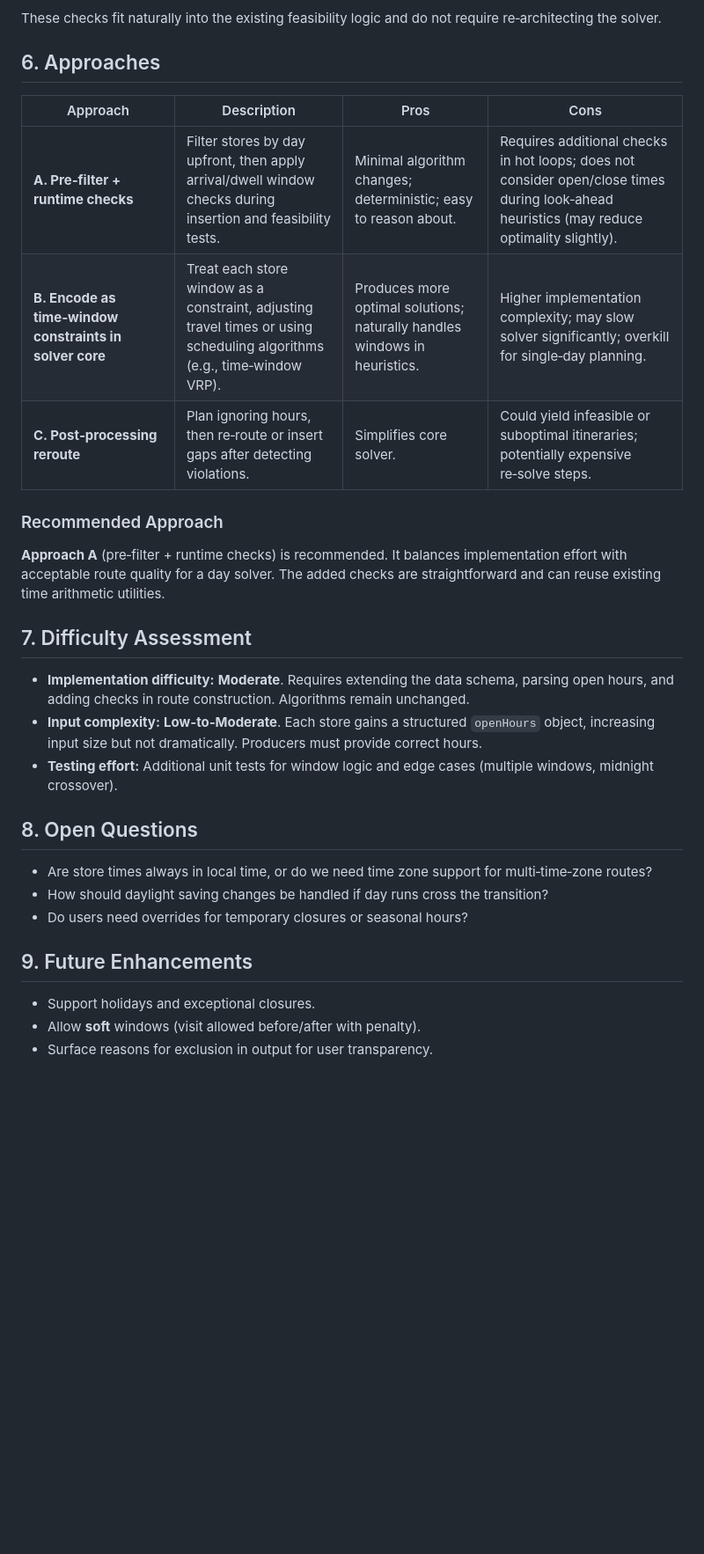
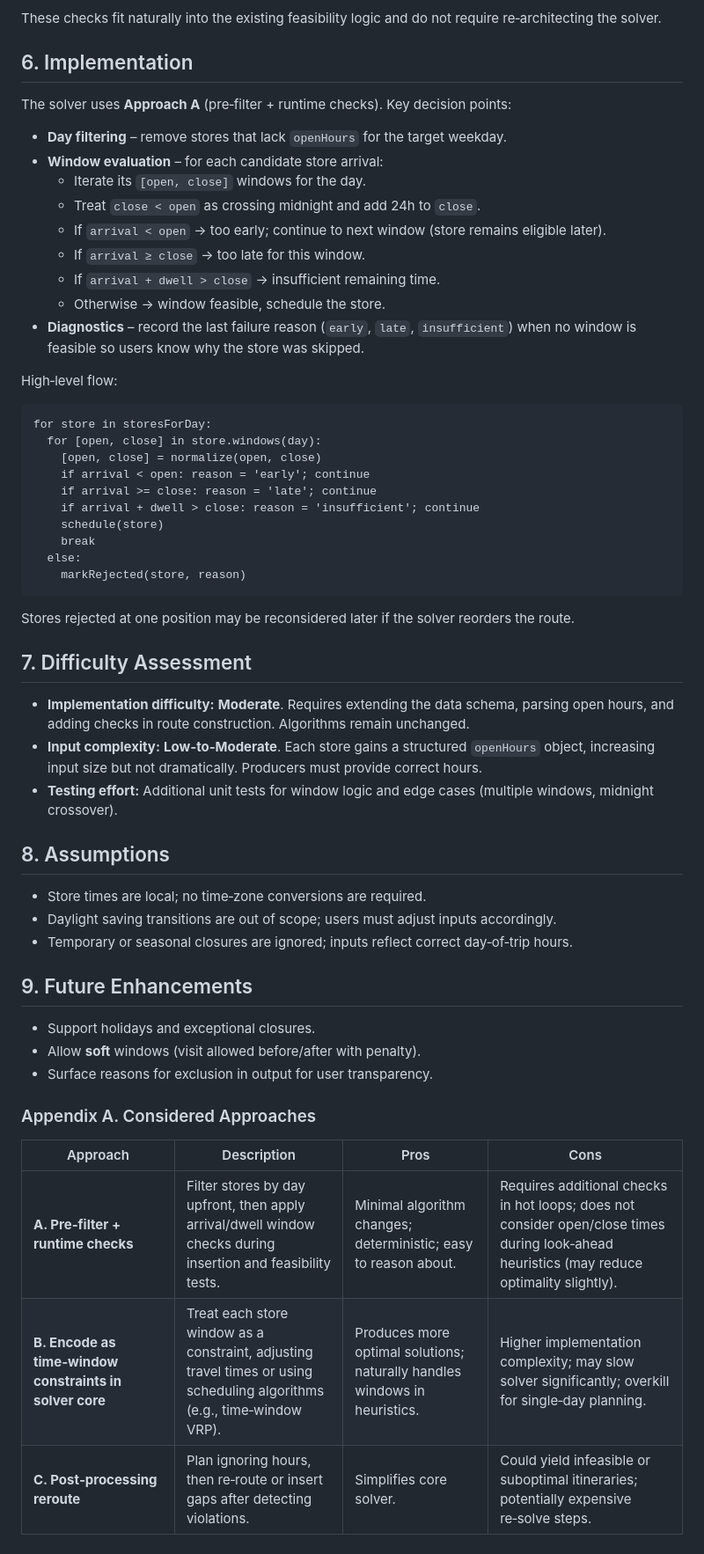
Before and after one commit to jasonwoodard/rustbelt, a Markdown page: docs/rust-belt-store-hours-design.md, the part around the change printed below. Shown: that part at 88% size. Rendered like a GitHub page; blank space fills up the shorter version.

Commit message:
docs: refine store open hours design (#76)

````diff
--- a/docs/rust-belt-store-hours-design.md
+++ b/docs/rust-belt-store-hours-design.md
@@ -88,16 +83,36 @@ Add an optional `openHours` field per store:
 
 These checks fit naturally into the existing feasibility logic and do not require re‑architecting the solver.
 
-## 6. Approaches
+## 6. Implementation
 
-| Approach | Description | Pros | Cons |
-| --- | --- | --- | --- |
-| **A. Pre‑filter + runtime checks** | Filter stores by day upfront, then apply arrival/dwell window checks during insertion and feasibility tests. | Minimal algorithm changes; deterministic; easy to reason about. | Requires additional checks in hot loops; does not consider open/close times during look‑ahead heuristics (may reduce optimality slightly). |
-| **B. Encode as time‑window constraints in solver core** | Treat each store window as a constraint, adjusting travel times or using scheduling algorithms (e.g., time‑window VRP). | Produces more optimal solutions; naturally handles windows in heuristics. | Higher implementation complexity; may slow solver significantly; overkill for single‑day planning. |
-| **C. Post‑processing reroute** | Plan ignoring hours, then re‑route or insert gaps after detecting violations. | Simplifies core solver. | Could yield infeasible or suboptimal itineraries; potentially expensive re‑solve steps. |
+The solver uses **Approach A** (pre‑filter + runtime checks). Key decision points:
 
-### Recommended Approach
-**Approach A** (pre‑filter + runtime checks) is recommended. It balances implementation effort with acceptable route quality for a day solver. The added checks are straightforward and can reuse existing time arithmetic utilities.
+- **Day filtering** – remove stores that lack `openHours` for the target weekday.
+- **Window evaluation** – for each candidate store arrival:
+  - Iterate its `[open, close]` windows for the day.
+  - Treat `close < open` as crossing midnight and add 24h to `close`.
+  - If `arrival < open` → too early; continue to next window (store remains eligible later).
+  - If `arrival ≥ close` → too late for this window.
+  - If `arrival + dwell > close` → insufficient remaining time.
+  - Otherwise → window feasible, schedule the store.
+- **Diagnostics** – record the last failure reason (`early`, `late`, `insufficient`) when no window is feasible so users know why the store was skipped.
+
+High‑level flow:
+
+```
+for store in storesForDay:
+  for [open, close] in store.windows(day):
+    [open, close] = normalize(open, close)
+    if arrival < open: reason = 'early'; continue
+    if arrival >= close: reason = 'late'; continue
+    if arrival + dwell > close: reason = 'insufficient'; continue
+    schedule(store)
+    break
+  else:
+    markRejected(store, reason)
+```
+
+Stores rejected at one position may be reconsidered later if the solver reorders the route.
 
 ## 7. Difficulty Assessment
 
@@ -105,14 +120,24 @@ These checks fit naturally into the existing feasibility logic and do not requir
 - **Input complexity:** **Low‑to‑Moderate**. Each store gains a structured `openHours` object, increasing input size but not dramatically. Producers must provide correct hours.
 - **Testing effort:** Additional unit tests for window logic and edge cases (multiple windows, midnight crossover).
 
-## 8. Open Questions
+## 8. Assumptions
 
-- Are store times always in local time, or do we need time zone support for multi‑time‑zone routes?
-- How should daylight saving changes be handled if day runs cross the transition?
-- Do users need overrides for temporary closures or seasonal hours?
+- Store times are local; no time‑zone conversions are required.
+- Daylight saving transitions are out of scope; users must adjust inputs accordingly.
+- Temporary or seasonal closures are ignored; inputs reflect correct day‑of‑trip hours.
+
 
 ## 9. Future Enhancements
 
 - Support holidays and exceptional closures.
 - Allow **soft** windows (visit allowed before/after with penalty).
 - Surface reasons for exclusion in output for user transparency.
+
+
+### Appendix A. Considered Approaches
+
+| Approach | Description | Pros | Cons |
+| --- | --- | --- | --- |
+| **A. Pre‑filter + runtime checks** | Filter stores by day upfront, then apply arrival/dwell window checks during insertion and feasibility tests. | Minimal algorithm changes; deterministic; easy to reason about. | Requires additional checks in hot loops; does not consider open/close times during look‑ahead heuristics (may reduce optimality slightly). |
+| **B. Encode as time‑window constraints in solver core** | Treat each store window as a constraint, adjusting travel times or using scheduling algorithms (e.g., time‑window VRP). | Produces more optimal solutions; naturally handles windows in heuristics. | Higher implementation complexity; may slow solver significantly; overkill for single‑day planning. |
+| **C. Post‑processing reroute** | Plan ignoring hours, then re‑route or insert gaps after detecting violations. | Simplifies core solver. | Could yield infeasible or suboptimal itineraries; potentially expensive re‑solve steps. |
````
Also changed, not shown: other parts of docs/rust-belt-store-hours-design.md (+4 -9 lines).
